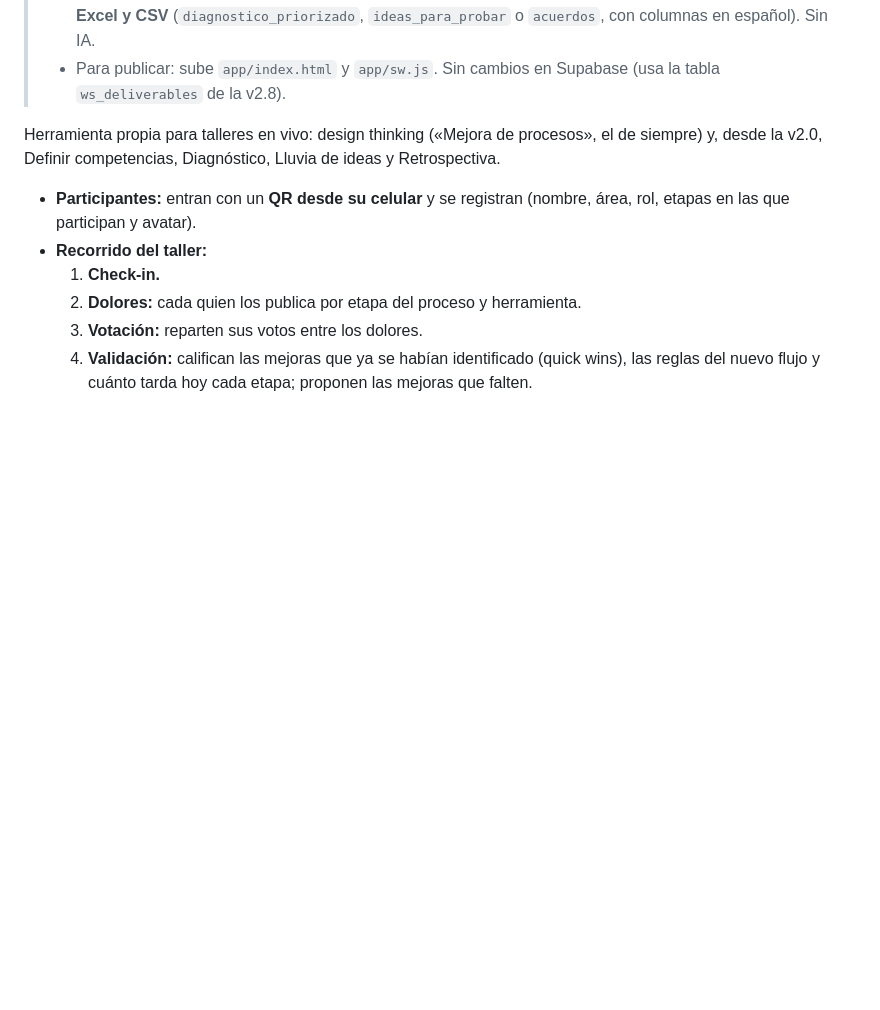
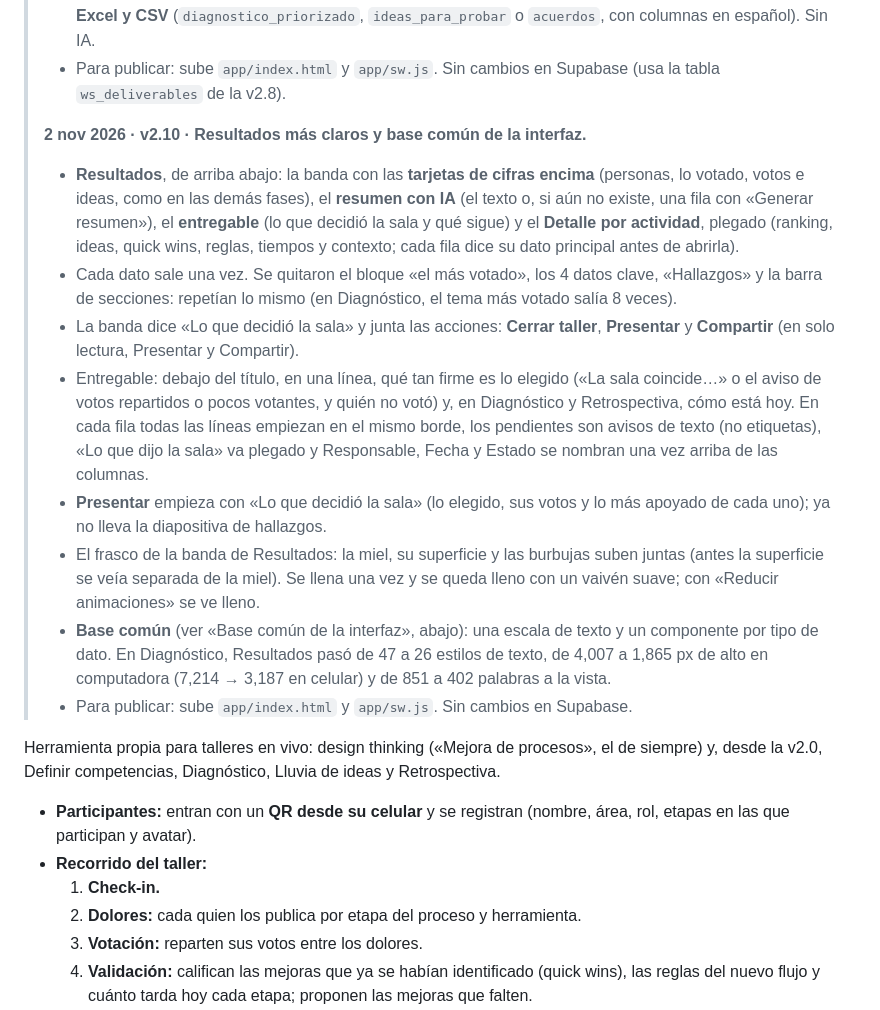
Before and after one commit to chriswat3rs/colmena-workshop, a Markdown page: README.md, the part around one of its changes. GitHub-like rendering; blank space fills up the shorter version.

```diff
--- a/README.md
+++ b/README.md
@@ -51,6 +51,16 @@
 >   - *Retrospectiva* → **Acuerdos**: «Cómo nos fue» (Funcionó / No funcionó / Aprendimos), cada tema elegido con su acción más apoyada y la lista de lo que aprendió el equipo.
 > - En los tres: aviso si votaron menos de 3 personas o si los votos quedaron repartidos, avisos de empate o de propuestas sin apoyos, lo que también votó la sala, «Copiar», el bloque en el **PDF** y una hoja nueva en **Excel y CSV** (`diagnostico_priorizado`, `ideas_para_probar` o `acuerdos`, con columnas en español). Sin IA.
 > - Para publicar: sube `app/index.html` y `app/sw.js`. Sin cambios en Supabase (usa la tabla `ws_deliverables` de la v2.8).
+>
+> **2 nov 2026 · v2.10 · Resultados más claros y base común de la interfaz.**
+> - **Resultados**, de arriba abajo: la banda con las **tarjetas de cifras encima** (personas, lo votado, votos e ideas, como en las demás fases), el **resumen con IA** (el texto o, si aún no existe, una fila con «Generar resumen»), el **entregable** (lo que decidió la sala y qué sigue) y el **Detalle por actividad**, plegado (ranking, ideas, quick wins, reglas, tiempos y contexto; cada fila dice su dato principal antes de abrirla).
+> - Cada dato sale una vez. Se quitaron el bloque «el más votado», los 4 datos clave, «Hallazgos» y la barra de secciones: repetían lo mismo (en Diagnóstico, el tema más votado salía 8 veces).
+> - La banda dice «Lo que decidió la sala» y junta las acciones: **Cerrar taller**, **Presentar** y **Compartir** (en solo lectura, Presentar y Compartir).
+> - Entregable: debajo del título, en una línea, qué tan firme es lo elegido («La sala coincide…» o el aviso de votos repartidos o pocos votantes, y quién no votó) y, en Diagnóstico y Retrospectiva, cómo está hoy. En cada fila todas las líneas empiezan en el mismo borde, los pendientes son avisos de texto (no etiquetas), «Lo que dijo la sala» va plegado y Responsable, Fecha y Estado se nombran una vez arriba de las columnas.
+> - **Presentar** empieza con «Lo que decidió la sala» (lo elegido, sus votos y lo más apoyado de cada uno); ya no lleva la diapositiva de hallazgos.
+> - El frasco de la banda de Resultados: la miel, su superficie y las burbujas suben juntas (antes la superficie se veía separada de la miel). Se llena una vez y se queda lleno con un vaivén suave; con «Reducir animaciones» se ve lleno.
+> - **Base común** (ver «Base común de la interfaz», abajo): una escala de texto y un componente por tipo de dato. En Diagnóstico, Resultados pasó de 47 a 26 estilos de texto, de 4,007 a 1,865 px de alto en computadora (7,214 → 3,187 en celular) y de 851 a 402 palabras a la vista.
+> - Para publicar: sube `app/index.html` y `app/sw.js`. Sin cambios en Supabase.
 
 Herramienta propia para talleres en vivo: design thinking («Mejora de procesos», el de siempre) y, desde la v2.0, Definir competencias, Diagnóstico, Lluvia de ideas y Retrospectiva.
 
```
Also changed, not shown: other parts of README.md (+29 -0 lines).
